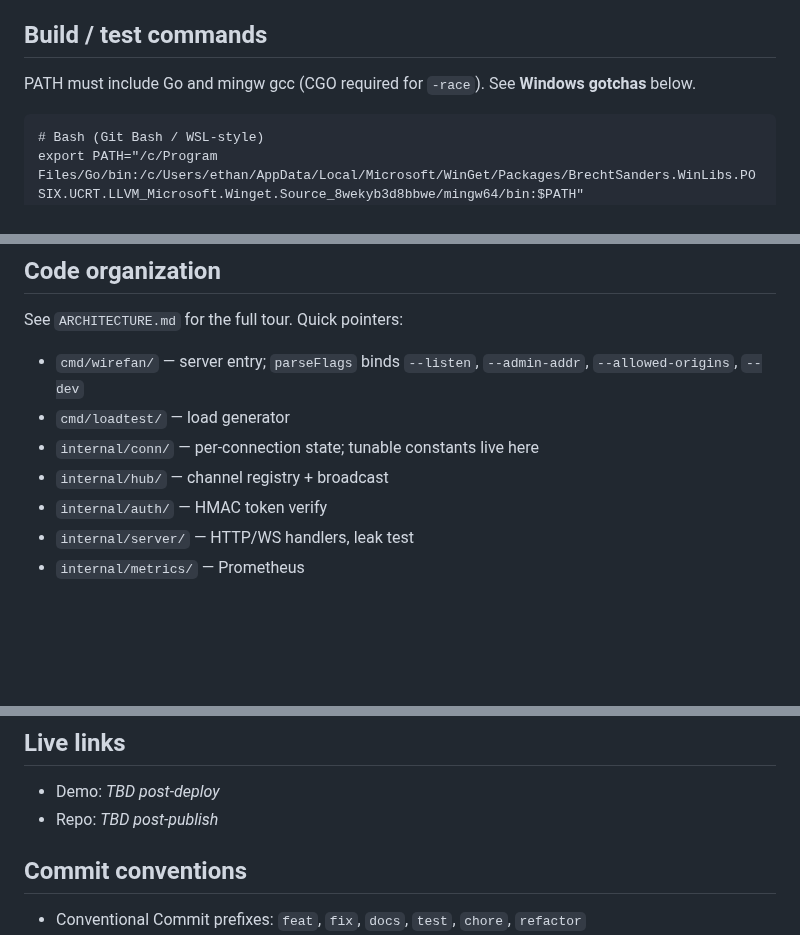
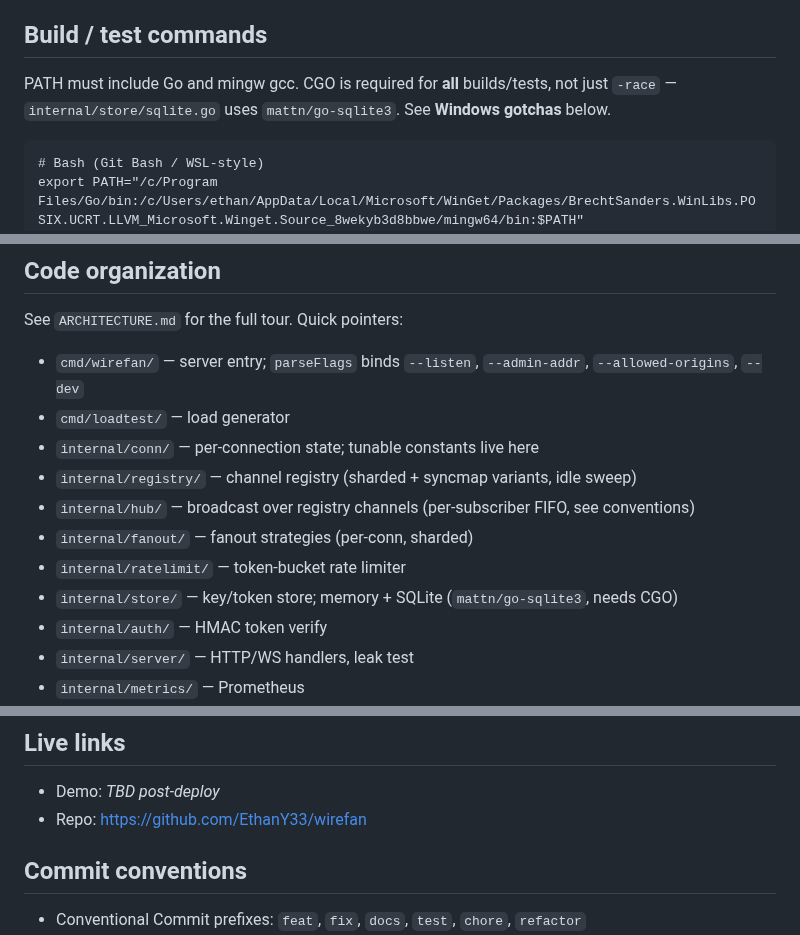
Before and after one commit to EthanY33/wirefan, a Markdown page: CLAUDE.md, 3 parts joined by grey strips. Drawn GitHub-style; blank space fills up the shorter version.

Commit message:
fix: apply CLAUDE.md audit corrections (stale commands, paths, status)

````diff
--- a/CLAUDE.md
+++ b/CLAUDE.md
@@ -8,7 +8,7 @@ Single-binary Go WebSocket fanout server (`wirefan`). Channel-based pub/sub with
 
 ## Build / test commands
 
-PATH must include Go and mingw gcc (CGO required for `-race`). See **Windows gotchas** below.
+PATH must include Go and mingw gcc. CGO is required for **all** builds/tests, not just `-race` — `internal/store/sqlite.go` uses `mattn/go-sqlite3`. See **Windows gotchas** below.
 
 ```
 # Bash (Git Bash / WSL-style)
@@ -36,7 +36,11 @@ See `ARCHITECTURE.md` for the full tour. Quick pointers:
 - `cmd/wirefan/` — server entry; `parseFlags` binds `--listen`, `--admin-addr`, `--allowed-origins`, `--dev`
 - `cmd/loadtest/` — load generator
 - `internal/conn/` — per-connection state; tunable constants live here
-- `internal/hub/` — channel registry + broadcast
+- `internal/registry/` — channel registry (sharded + syncmap variants, idle sweep)
+- `internal/hub/` — broadcast over registry channels (per-subscriber FIFO, see conventions)
+- `internal/fanout/` — fanout strategies (per-conn, sharded)
+- `internal/ratelimit/` — token-bucket rate limiter
+- `internal/store/` — key/token store; memory + SQLite (`mattn/go-sqlite3`, needs CGO)
 - `internal/auth/` — HMAC token verify
 - `internal/server/` — HTTP/WS handlers, leak test
 - `internal/metrics/` — Prometheus
@@ -79,7 +83,7 @@ Examples currently on it: `SecretHash` exposure in `GET /v1/keys`, `X-Forwarded-
 ## Live links
 
 - Demo: _TBD post-deploy_
-- Repo: _TBD post-publish_
+- Repo: https://github.com/EthanY33/wirefan
 
 ## Commit conventions
 
````
